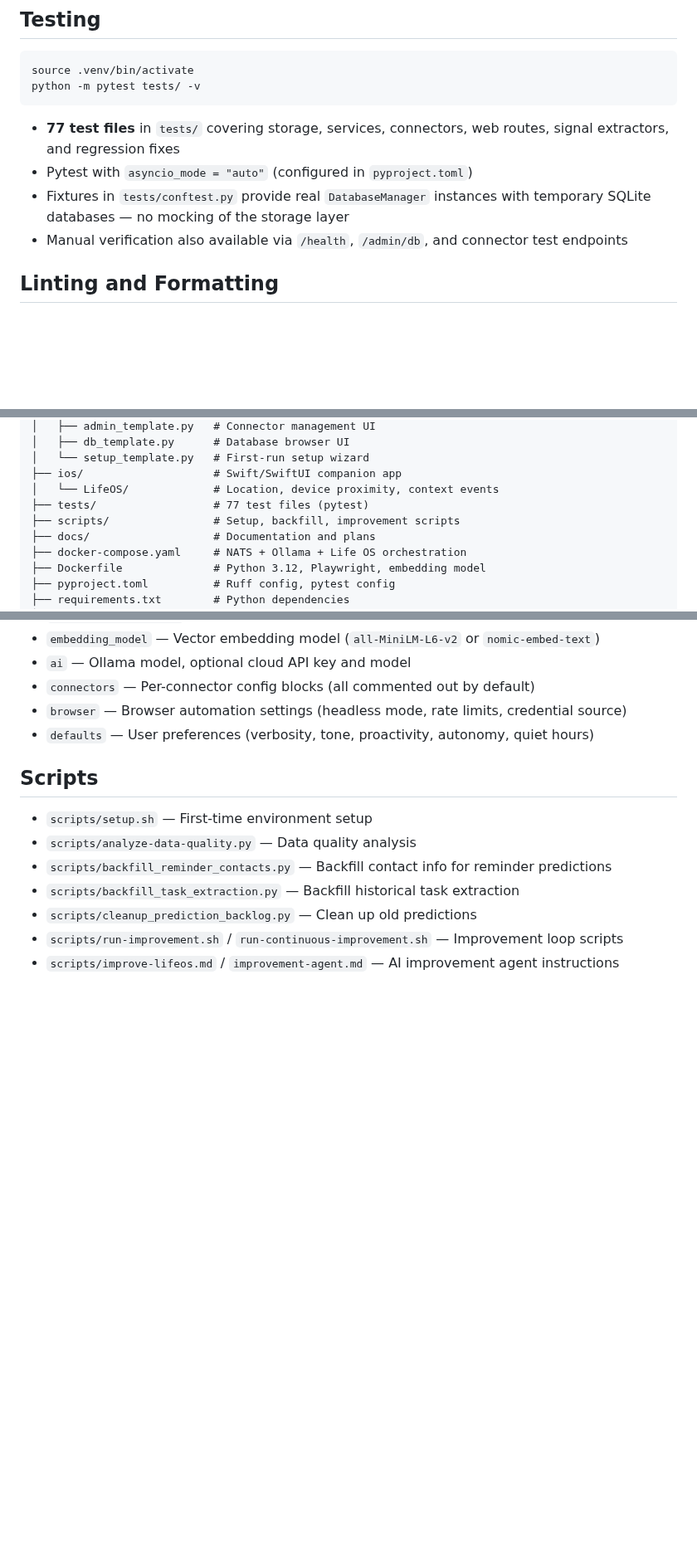
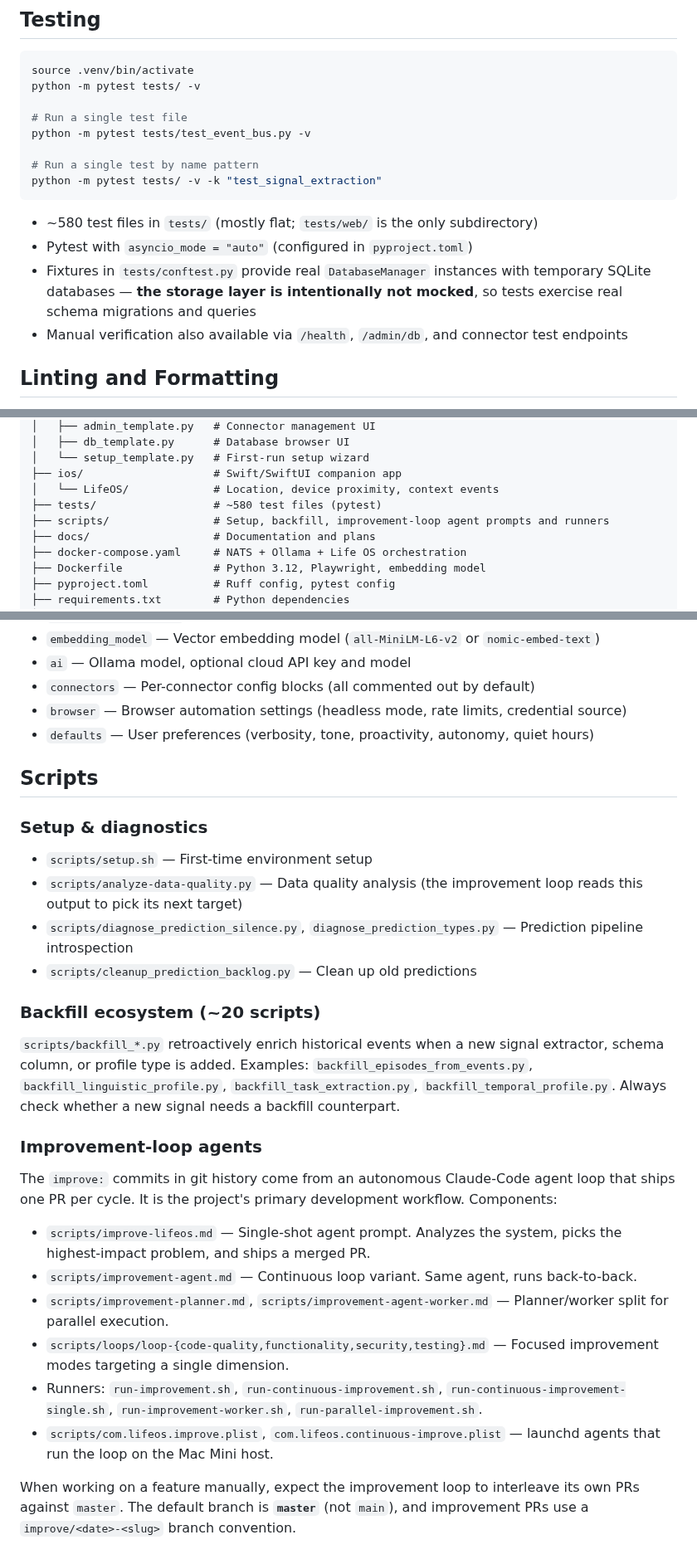
Before and after one commit to jlgreen11/life-os, a Markdown page: CLAUDE.md, 3 parts joined by grey strips. Shown at 83% size. GitHub-like rendering; blank space fills up the shorter version.

Commit message:
docs: refresh CLAUDE.md and fix README localhost port
Bring CLAUDE.md in sync with the codebase: ~580 test files (not 77),
add three undocumented services (conflict_detector,
task_completion_detector, workflow_detector), describe the
improvement-loop agent ecosystem and backfill convention, and warn
that main.py is ~4,800 lines so future readers navigate by symbol
search.

Fix README quick-start URL to http://localhost:8080 to match
config/settings.example.yaml (was https://localhost:8443).

Co-Authored-By: Claude Opus 4.7 (1M context) <noreply@anthropic.com>

````diff
--- a/CLAUDE.md
+++ b/CLAUDE.md
@@ -36,11 +36,17 @@ python main.py
 ```bash
 source .venv/bin/activate
 python -m pytest tests/ -v
+
+# Run a single test file
+python -m pytest tests/test_event_bus.py -v
+
+# Run a single test by name pattern
+python -m pytest tests/ -v -k "test_signal_extraction"
 ```
 
-- **77 test files** in `tests/` covering storage, services, connectors, web routes, signal extractors, and regression fixes
+- ~580 test files in `tests/` (mostly flat; `tests/web/` is the only subdirectory)
 - Pytest with `asyncio_mode = "auto"` (configured in `pyproject.toml`)
-- Fixtures in `tests/conftest.py` provide real `DatabaseManager` instances with temporary SQLite databases — no mocking of the storage layer
+- Fixtures in `tests/conftest.py` provide real `DatabaseManager` instances with temporary SQLite databases — **the storage layer is intentionally not mocked**, so tests exercise real schema migrations and queries
 - Manual verification also available via `/health`, `/admin/db`, and connector test endpoints
 
 ## Linting and Formatting
@@ -188,8 +199,8 @@ life-os/
 │   └── setup_template.py   # First-run setup wizard
 ├── ios/                    # Swift/SwiftUI companion app
 │   └── LifeOS/             # Location, device proximity, context events
-├── tests/                  # 77 test files (pytest)
-├── scripts/                # Setup, backfill, improvement scripts
+├── tests/                  # ~580 test files (pytest)
+├── scripts/                # Setup, backfill, improvement-loop agent prompts and runners
 ├── docs/                   # Documentation and plans
 ├── docker-compose.yaml     # NATS + Ollama + Life OS orchestration
 ├── Dockerfile              # Python 3.12, Playwright, embedding model
@@ -273,10 +284,26 @@ Key sections:
 
 ## Scripts
 
+### Setup & diagnostics
+
 - `scripts/setup.sh` — First-time environment setup
-- `scripts/analyze-data-quality.py` — Data quality analysis
-- `scripts/backfill_reminder_contacts.py` — Backfill contact info for reminder predictions
-- `scripts/backfill_task_extraction.py` — Backfill historical task extraction
+- `scripts/analyze-data-quality.py` — Data quality analysis (the improvement loop reads this output to pick its next target)
+- `scripts/diagnose_prediction_silence.py`, `diagnose_prediction_types.py` — Prediction pipeline introspection
 - `scripts/cleanup_prediction_backlog.py` — Clean up old predictions
-- `scripts/run-improvement.sh` / `run-continuous-improvement.sh` — Improvement loop scripts
-- `scripts/improve-lifeos.md` / `improvement-agent.md` — AI improvement agent instructions
+
+### Backfill ecosystem (~20 scripts)
+
+`scripts/backfill_*.py` retroactively enrich historical events when a new signal extractor, schema column, or profile type is added. Examples: `backfill_episodes_from_events.py`, `backfill_linguistic_profile.py`, `backfill_task_extraction.py`, `backfill_temporal_profile.py`. Always check whether a new signal needs a backfill counterpart.
+
+### Improvement-loop agents
+
+The `improve:` commits in git history come from an autonomous Claude-Code agent loop that ships one PR per cycle. It is the project's primary development workflow. Components:
+
+- `scripts/improve-lifeos.md` — Single-shot agent prompt. Analyzes the system, picks the highest-impact problem, and ships a merged PR.
+- `scripts/improvement-agent.md` — Continuous loop variant. Same agent, runs back-to-back.
+- `scripts/improvement-planner.md`, `scripts/improvement-agent-worker.md` — Planner/worker split for parallel execution.
+- `scripts/loops/loop-{code-quality,functionality,security,testing}.md` — Focused improvement modes targeting a single dimension.
+- Runners: `run-improvement.sh`, `run-continuous-improvement.sh`, `run-continuous-improvement-single.sh`, `run-improvement-worker.sh`, `run-parallel-improvement.sh`.
+- `scripts/com.lifeos.improve.plist`, `com.lifeos.continuous-improve.plist` — launchd agents that run the loop on the Mac Mini host.
+
+When working on a feature manually, expect the improvement loop to interleave its own PRs against `master`. The default branch is **`master`** (not `main`), and improvement PRs use a `improve/<date>-<slug>` branch convention.
````
Also changed, not shown: other parts of CLAUDE.md (+5 -0 lines), README.md (+1 -1 lines).
